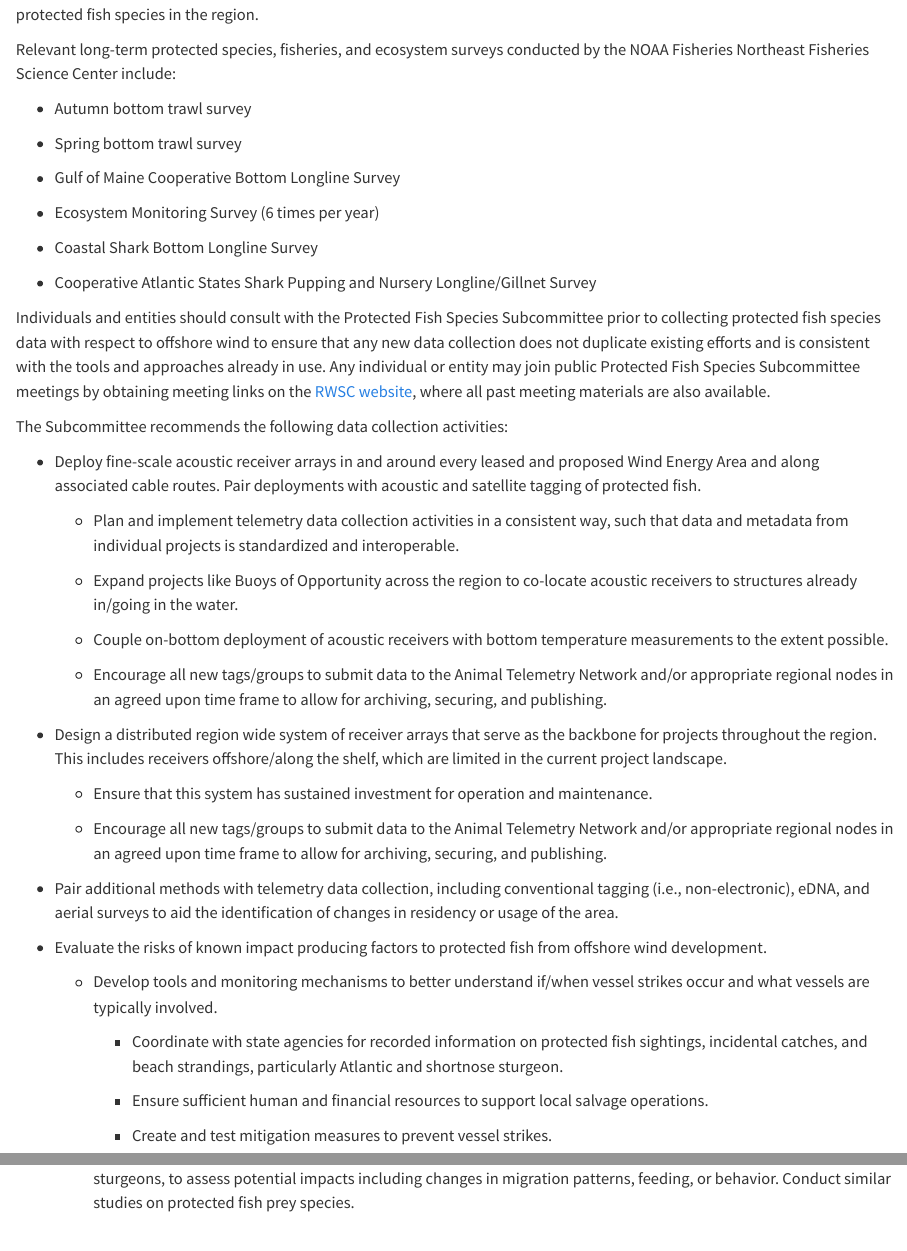
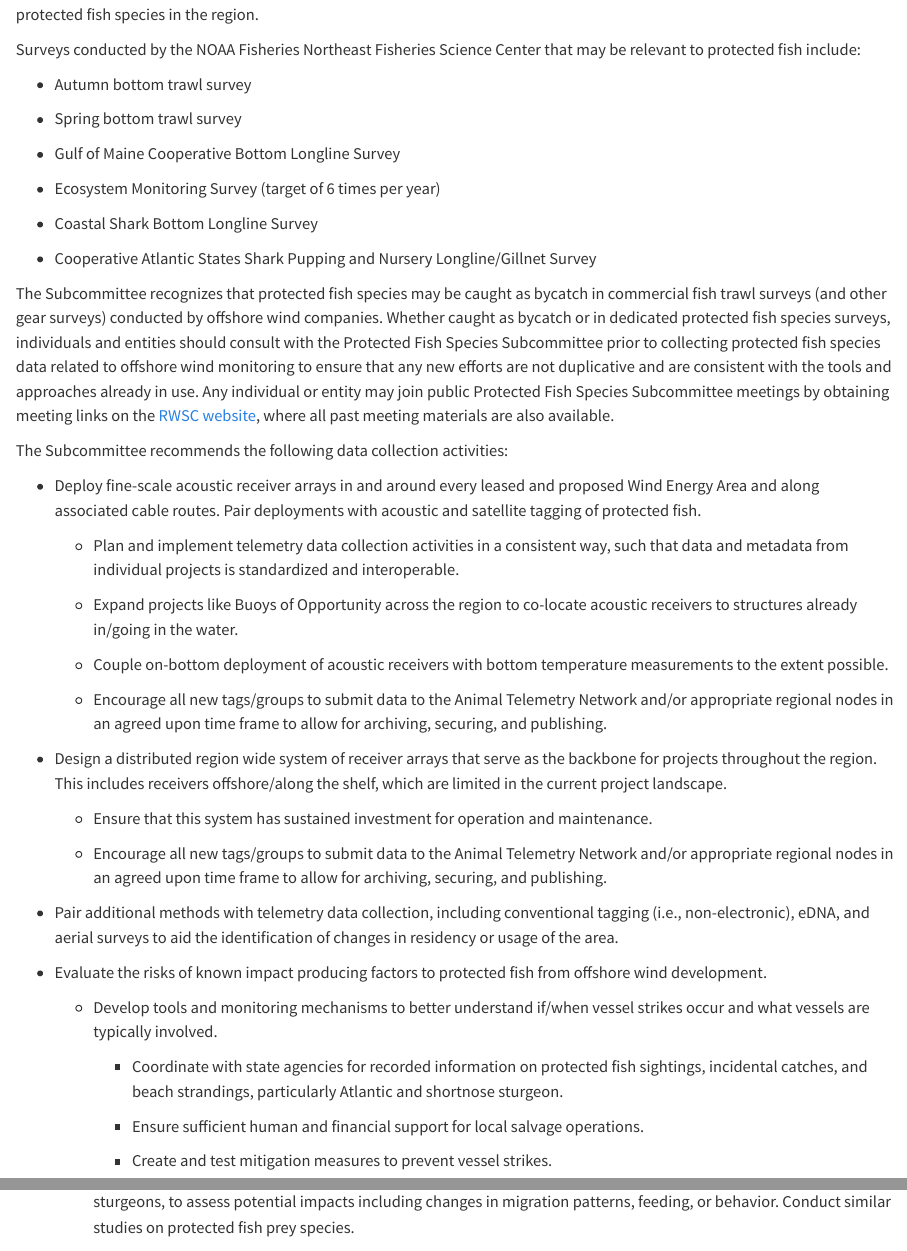
Before and after one commit to RWSCollab/science-plan, a Quarto document (protected-fish.qmd): the page in a window 1100 px wide, from 3630 px down, and a second part further down, joined at a grey line. Rendered offline with R 4.5, knitr and Pandoc in place of Quarto, with nearby package versions.

Commit message:
noaa edits to pf chapt

```diff
--- a/protected-fish.qmd
+++ b/protected-fish.qmd
@@ -122,7 +122,7 @@ In the Gulf of Maine, protected fish species monitoring at the University of Mai
 There are also significant and ongoing data collection efforts in estuaries and coastal areas throughout the RWSC study area.
 While most of these efforts are not explicitly related to offshore wind, their findings can be used to augment the baseline understanding of protected fish species in the region.
 
-Relevant long-term protected species, fisheries, and ecosystem surveys conducted by the NOAA Fisheries Northeast Fisheries Science Center include:
+Surveys conducted by the NOAA Fisheries Northeast Fisheries Science Center that may be relevant to protected fish include:
 
 -   Autumn bottom trawl survey
 
@@ -130,13 +130,14 @@ Relevant long-term protected species, fisheries, and ecosystem surveys conducted
 
 -   Gulf of Maine Cooperative Bottom Longline Survey
 
--   Ecosystem Monitoring Survey (6 times per year)
+-   Ecosystem Monitoring Survey (target of 6 times per year)
 
 -   Coastal Shark Bottom Longline Survey
 
 -   Cooperative Atlantic States Shark Pupping and Nursery Longline/Gillnet Survey
 
-Individuals and entities should consult with the Protected Fish Species Subcommittee prior to collecting protected fish species data with respect to offshore wind to ensure that any new data collection does not duplicate existing efforts and is consistent with the tools and approaches already in use.
+The Subcommittee recognizes that protected fish species may be caught as bycatch in commercial fish trawl surveys (and other gear surveys) conducted by offshore wind companies.
+Whether caught as bycatch or in dedicated protected fish species surveys, individuals and entities should consult with the Protected Fish Species Subcommittee prior to collecting protected fish species data related to offshore wind monitoring to ensure that any new efforts are not duplicative and are consistent with the tools and approaches already in use.
 Any individual or entity may join public Protected Fish Species Subcommittee meetings by obtaining meeting links on the [RWSC website](https://rwsc.org/), where all past meeting materials are also available.
 
 The Subcommittee recommends the following data collection activities:
@@ -167,7 +168,7 @@ The Subcommittee recommends the following data collection activities:
 
         -   Coordinate with state agencies for recorded information on protected fish sightings, incidental catches, and beach strandings, particularly Atlantic and shortnose sturgeon.
 
-        -   Ensure sufficient human and financial resources to support local salvage operations.
+        -   Ensure sufficient human and financial support for local salvage operations.
 
         -   Create and test mitigation measures to prevent vessel strikes.
 
```
Also changed, not shown: 3 other files.
